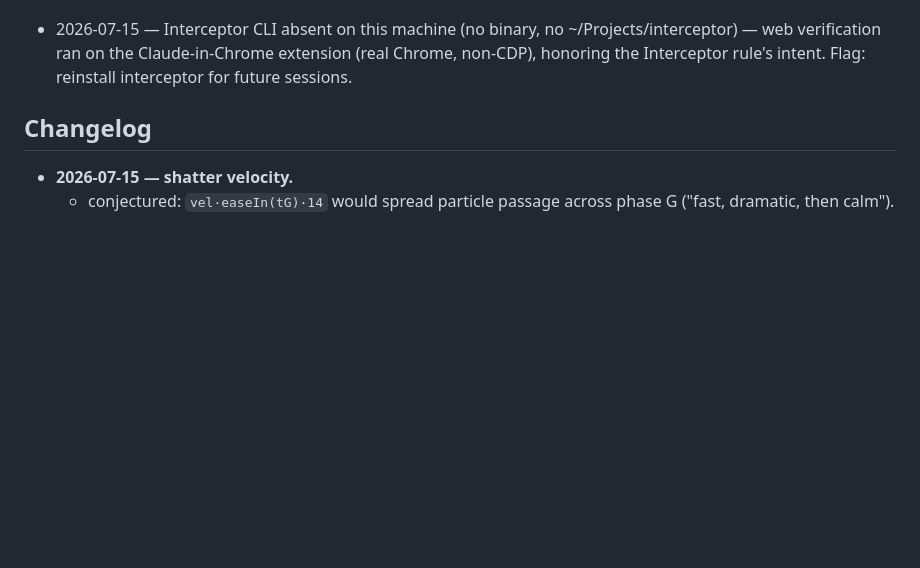
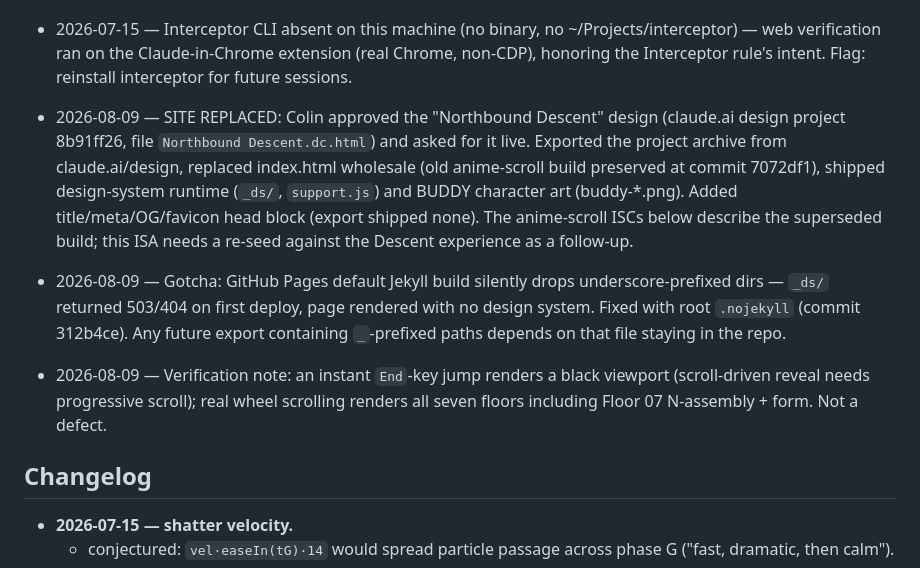
Before and after one commit to ceyre-boop/Northbound-Studio-, a Markdown page: ISA.md, the part around the change. Rendered like a GitHub page; blank space fills up the shorter version.

Commit message:
ISA: log Descent replacement, .nojekyll gotcha, verification notes

```diff
--- a/ISA.md
+++ b/ISA.md
@@ -263,6 +263,9 @@ The Northbound Studio site on `main` deploys to GitHub Pages as the approved 7-s
 - 2026-07-15 — Discovery: this Mac has OS-level Reduce Motion ON — the site correctly served the static fallback, which would read as "the build is broken" during acceptance. Added ?motion=full / ?motion=lite URL overrides (html.force-motion scopes the RM CSS kill-switch). Default behavior for visitors unchanged: OS setting honored.
 - 2026-07-15 — refined: NB.scrollTo Lenis duration 1.2s — default lerp took ~6s+ over pin-spacer distances (template card → form felt broken).
 - 2026-07-15 — Interceptor CLI absent on this machine (no binary, no ~/Projects/interceptor) — web verification ran on the Claude-in-Chrome extension (real Chrome, non-CDP), honoring the Interceptor rule's intent. Flag: reinstall interceptor for future sessions.
+- 2026-08-09 — SITE REPLACED: Colin approved the "Northbound Descent" design (claude.ai design project 8b91ff26, file `Northbound Descent.dc.html`) and asked for it live. Exported the project archive from claude.ai/design, replaced index.html wholesale (old anime-scroll build preserved at commit 7072df1), shipped design-system runtime (`_ds/`, `support.js`) and BUDDY character art (buddy-*.png). Added title/meta/OG/favicon head block (export shipped none). The anime-scroll ISCs below describe the superseded build; this ISA needs a re-seed against the Descent experience as a follow-up.
+- 2026-08-09 — Gotcha: GitHub Pages default Jekyll build silently drops underscore-prefixed dirs — `_ds/` returned 503/404 on first deploy, page rendered with no design system. Fixed with root `.nojekyll` (commit 312b4ce). Any future export containing `_`-prefixed paths depends on that file staying in the repo.
+- 2026-08-09 — Verification note: an instant `End`-key jump renders a black viewport (scroll-driven reveal needs progressive scroll); real wheel scrolling renders all seven floors including Floor 07 N-assembly + form. Not a defect.
 
 ## Changelog
 
```
